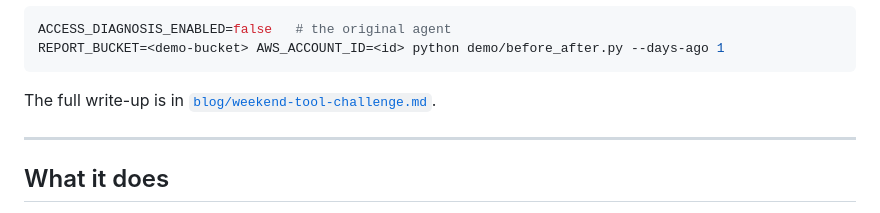
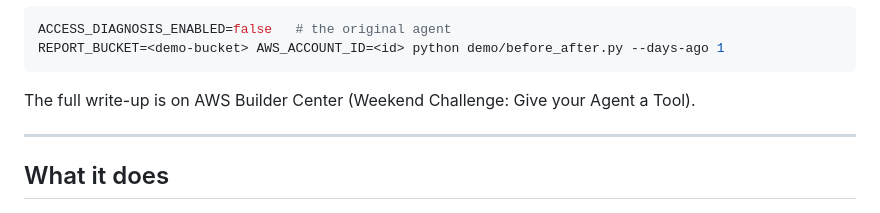
Before and after one commit to Poobalan1210/archival-agent, a Markdown page: README.md, the part around the change. GitHub-like rendering.

Commit message:
README: point to the Builder Center write-up

````diff
--- a/README.md
+++ b/README.md
@@ -35,7 +35,7 @@ ACCESS_DIAGNOSIS_ENABLED=false   # the original agent
 REPORT_BUCKET=<demo-bucket> AWS_ACCOUNT_ID=<id> python demo/before_after.py --days-ago 1
 ```
 
-The full write-up is in [`blog/weekend-tool-challenge.md`](blog/weekend-tool-challenge.md).
+The full write-up is on AWS Builder Center (Weekend Challenge: Give your Agent a Tool).
 
 ---
 
````
